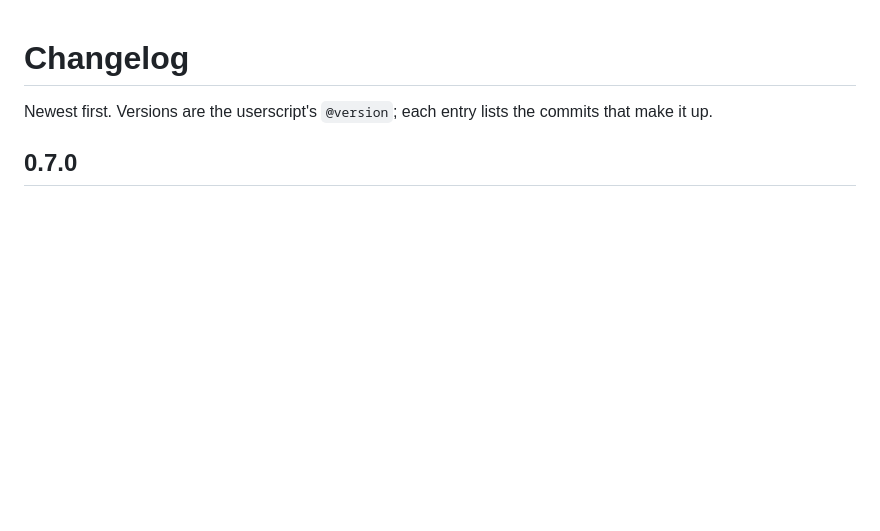
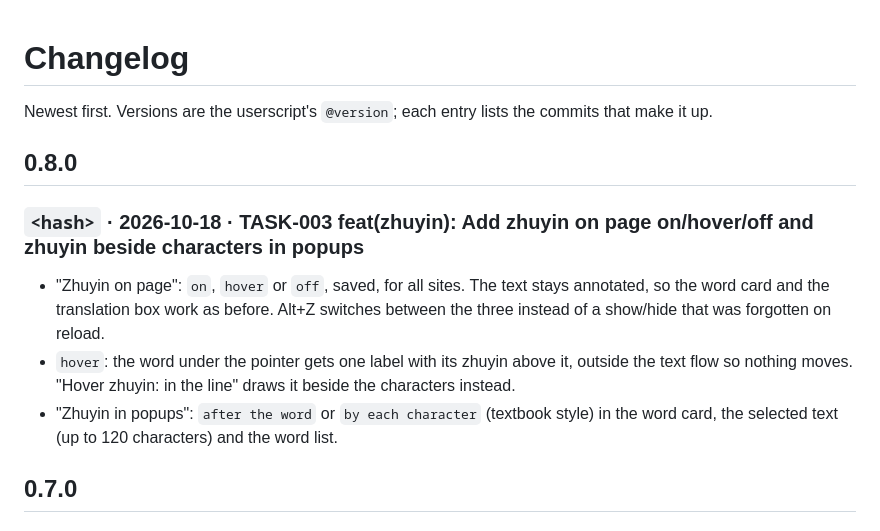
Before and after one commit to ashirviskas/zhuyin-anywhere, a Markdown page: CHANGELOG.md, the part around the change. Drawn GitHub-style; blank space fills up the shorter version.

```diff
--- a/CHANGELOG.md
+++ b/CHANGELOG.md
@@ -1,6 +1,14 @@
 # Changelog
 
 Newest first. Versions are the userscript's `@version`; each entry lists the commits that make it up.
+
+## 0.8.0
+
+### `<hash>` · 2026-10-18 · TASK-003 feat(zhuyin): Add zhuyin on page on/hover/off and zhuyin beside characters in popups
+
+- "Zhuyin on page": `on`, `hover` or `off`, saved, for all sites. The text stays annotated, so the word card and the translation box work as before. Alt+Z switches between the three instead of a show/hide that was forgotten on reload.
+- `hover`: the word under the pointer gets one label with its zhuyin above it, outside the text flow so nothing moves. "Hover zhuyin: in the line" draws it beside the characters instead.
+- "Zhuyin in popups": `after the word` or `by each character` (textbook style) in the word card, the selected text (up to 120 characters) and the word list.
 
 ## 0.7.0
 
```
Also changed, not shown: README.md (+13 -1 lines), docs/img/settings.png, 3 other files.
